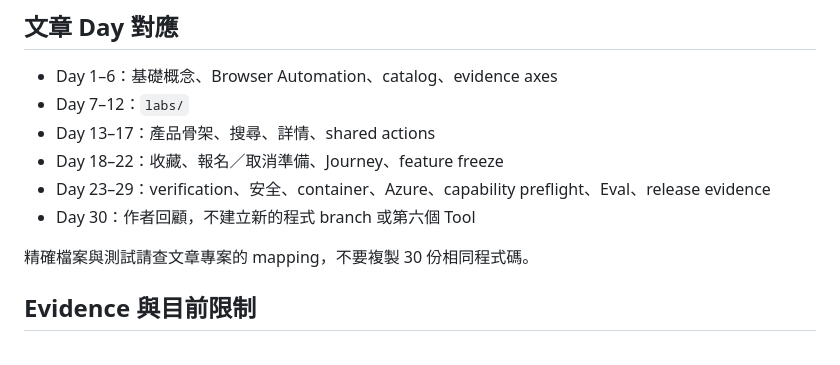
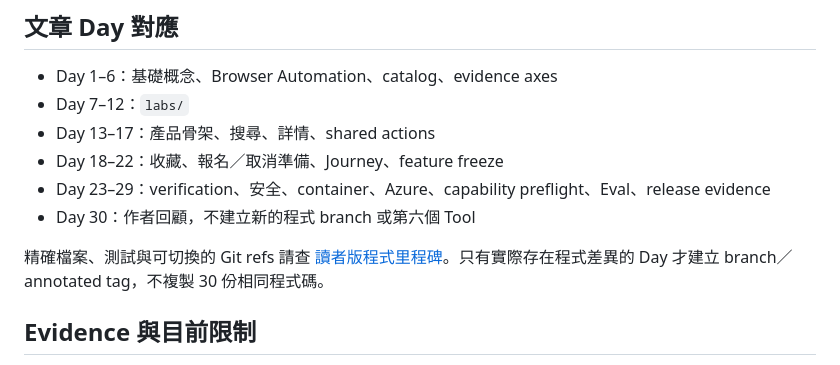
Before and after one commit to eric861129/AgentReady-Events, a Markdown page: README.md, the part around the change. Drawn GitHub-style.

Commit message:
docs(series): publish reader code milestones

```diff
--- a/README.md
+++ b/README.md
@@ -179,7 +179,9 @@ infra/         Azure Container Apps Bicep
 - Day 23–29：verification、安全、container、Azure、capability preflight、Eval、release evidence
 - Day 30：作者回顧，不建立新的程式 branch 或第六個 Tool
 
-精確檔案與測試請查文章專案的 mapping，不要複製 30 份相同程式碼。
+精確檔案、測試與可切換的 Git refs 請查
+[讀者版程式里程碑](docs/reader-code-milestones.md)。只有實際存在程式差異的 Day
+才建立 branch／annotated tag，不複製 30 份相同程式碼。
 
 ## Evidence 與目前限制
 
```
Also changed, not shown: docs/reader-code-milestones.md (added, +80 -0 lines), 1 other file.
